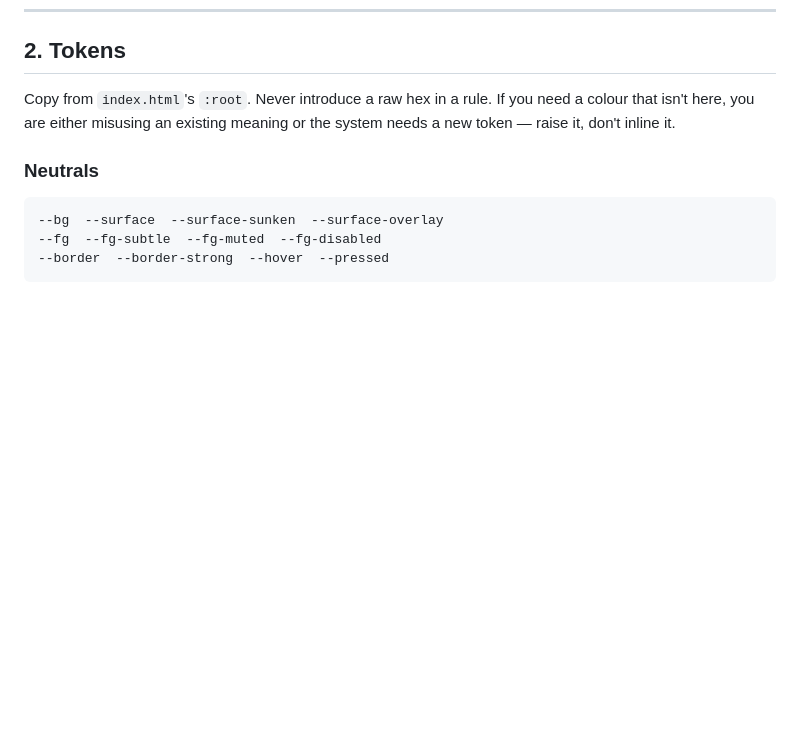
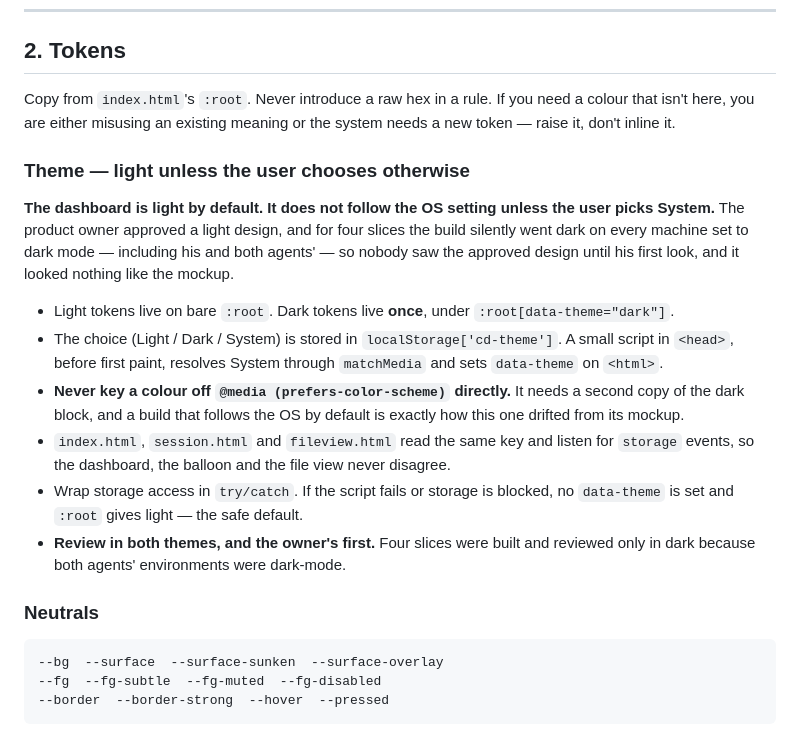
Before and after one commit to fab-ioc/ensemble, a Markdown page: skills/ensemble-design/SKILL.md, the part around the change. Rendered like a GitHub page; blank space fills up the shorter version.

Commit message:
Design skill: light unless the user chooses otherwise
The product owner's first look at the build was "the mockup was nicer,
it was light not dark". The mockup was light unless you chose dark; the
build followed the OS, and his machine is in dark mode -- as were both
agents' environments, so four slices were built and reviewed without
anyone seeing the approved design in light.

The rule: light is the default whatever the OS says. The user picks Light,
Dark or System; the choice is stored under cd-theme and applied as a
data-theme attribute by a small script in <head> before first paint,
which resolves System through matchMedia. Dark tokens live once, under
:root[data-theme="dark"] -- never keyed directly off prefers-color-scheme,
which needs a second copy of the dark block and is how this build drifted
from its mockup. If the script fails, no attribute is set and :root gives
light, so the failure mode is the approved default.

All three pages share the key and follow storage events, so the dashboard,
the balloon and the file view cannot disagree. And review in both themes.

```diff
--- a/skills/ensemble-design/SKILL.md
+++ b/skills/ensemble-design/SKILL.md
@@ -61,6 +61,26 @@ not have to learn two.
 Copy from `index.html`'s `:root`. Never introduce a raw hex in a rule. If you need a colour that isn't
 here, you are either misusing an existing meaning or the system needs a new token — raise it, don't
 inline it.
+
+### Theme — light unless the user chooses otherwise
+
+**The dashboard is light by default. It does not follow the OS setting unless the user picks System.**
+The product owner approved a light design, and for four slices the build silently went dark on every
+machine set to dark mode — including his and both agents' — so nobody saw the approved design until
+his first look, and it looked nothing like the mockup.
+
+- Light tokens live on bare `:root`. Dark tokens live **once**, under `:root[data-theme="dark"]`.
+- The choice (Light / Dark / System) is stored in `localStorage['cd-theme']`. A small script in
+  `<head>`, before first paint, resolves System through `matchMedia` and sets `data-theme` on `<html>`.
+- **Never key a colour off `@media (prefers-color-scheme)` directly.** It needs a second copy of the
+  dark block, and a build that follows the OS by default is exactly how this one drifted from its
+  mockup.
+- `index.html`, `session.html` and `fileview.html` read the same key and listen for `storage` events,
+  so the dashboard, the balloon and the file view never disagree.
+- Wrap storage access in `try/catch`. If the script fails or storage is blocked, no `data-theme` is
+  set and `:root` gives light — the safe default.
+- **Review in both themes, and the owner's first.** Four slices were built and reviewed only in dark
+  because both agents' environments were dark-mode.
 
 ### Neutrals
 
```
